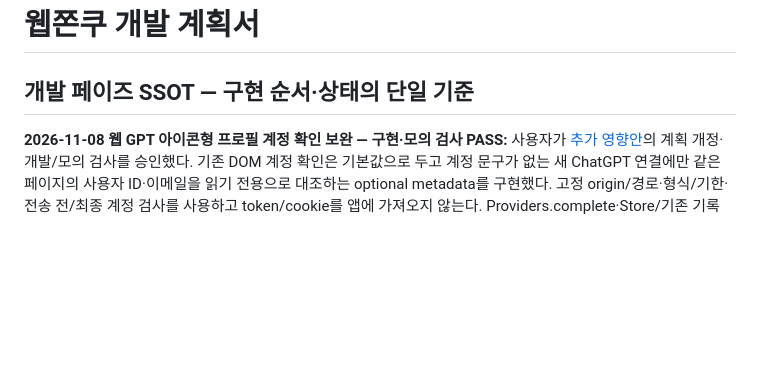
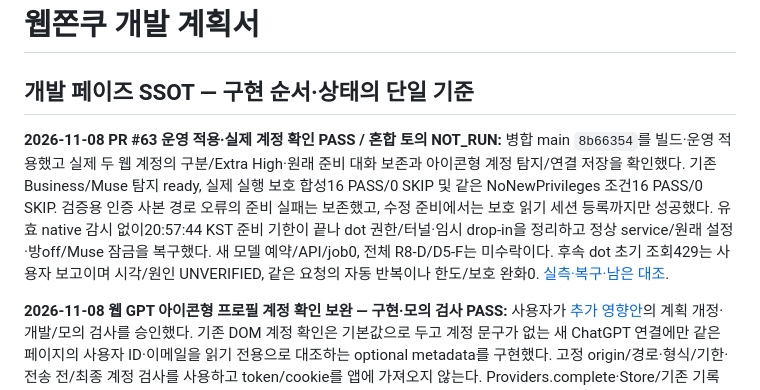
Before and after one commit to firewine/webgpt, a Markdown page: docs/development-plan.md, the part around the change. Rendered like a GitHub page; blank space fills up the shorter version.

Commit message:
docs: record R8 deployment and native readiness timeout

```diff
--- a/docs/development-plan.md
+++ b/docs/development-plan.md
@@ -1,6 +1,8 @@
 # 웹쫀쿠 개발 계획서
 
 ## 개발 페이즈 SSOT — 구현 순서·상태의 단일 기준
+
+**2026-11-08 PR #63 운영 적용·실제 계정 확인 PASS / 혼합 토의 NOT_RUN:** 병합 main `8b66354`를 빌드·운영 적용했고 실제 두 웹 계정의 구분/Extra High·원래 준비 대화 보존과 아이콘형 계정 탐지/연결 저장을 확인했다. 기존 Business/Muse 탐지 ready, 실제 실행 보호 합성16 PASS/0 SKIP 및 같은 NoNewPrivileges 조건16 PASS/0 SKIP. 검증용 인증 사본 경로 오류의 준비 실패는 보존했고, 수정 준비에서는 보호 읽기 세션 등록까지만 성공했다. 유효 native 감시 없이20:57:44 KST 준비 기한이 끝나 dot 권한/터널·임시 drop-in을 정리하고 정상 service/원래 설정·방off/Muse 잠금을 복구했다. 새 모델 예약/API/job0, 전체 R8-D/D5-F는 미수락이다. 후속 dot 초기 조회429는 사용자 보고이며 시각/원인 UNVERIFIED, 같은 요청의 자동 반복이나 한도/보호 완화0. [실측·복구·남은 대조](./implementation/r8-mixed-account-live-20261108.md).
 
 **2026-11-08 웹 GPT 아이콘형 프로필 계정 확인 보완 — 구현·모의 검사 PASS:** 사용자가 [추가 영향안](./reviews/r8-web-account-identity-impact-20261108.md)의 계획 개정·개발/모의 검사를 승인했다. 기존 DOM 계정 확인은 기본값으로 두고 계정 문구가 없는 새 ChatGPT 연결에만 같은 페이지의 사용자 ID·이메일을 읽기 전용으로 대조하는 optional metadata를 구현했다. 고정 origin/경로·형식/기한·전송 전/최종 계정 검사를 사용하고 token/cookie를 앱에 가져오지 않는다. Providers.complete·Store/기존 기록·Muse·native dot·R6 보호/명령/반영·예산·원래 gate를 유지한다. 최신 main 정리 후 Node852 PASS/6 SKIP, 동일 브라우저 소스의 실제 Chromium/MCP fixture116 PASS/0 SKIP. [구현·검사·복귀](./implementation/web-gpt-account-identity-20261108.md). 내부 웹 경로의 공식 지원/장기 안정성은 UNVERIFIED이며 변경/조회 실패 시 차단한다. R4/R8의 작은 adapter 보완이며 서버 적용·추가 실계정 호출은 NOT_RUN이다. 두 웹 계정의 실제 Extra High·준비1회 이후의 전체 혼합 수락은 별도다.
 
```
Also changed, not shown: docs/implementation/r8-mixed-account-live-20261108.md (added, +51 -0 lines), docs/reviews/r8-readiness-rearm-impact-20261108.md (added, +38 -0 lines).
